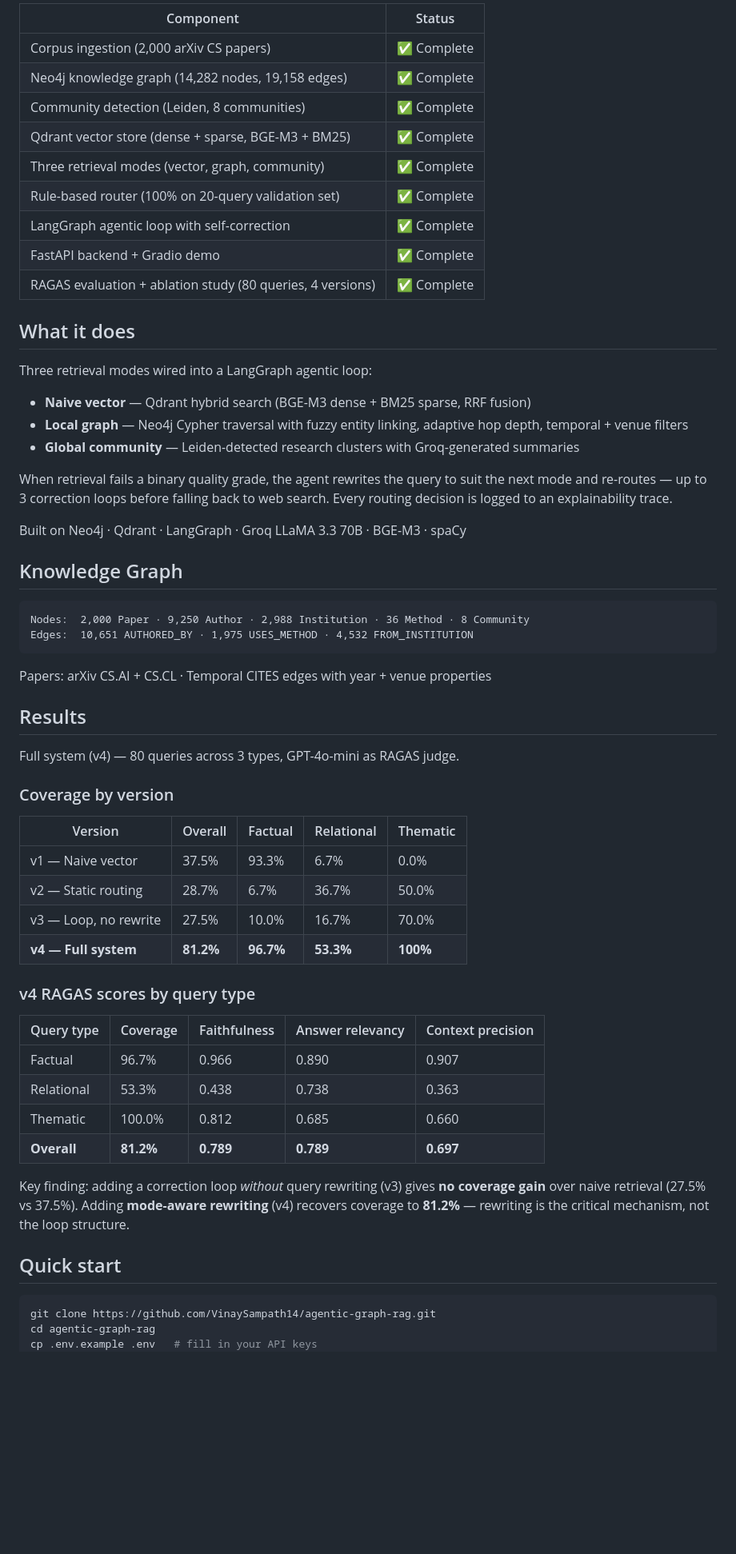
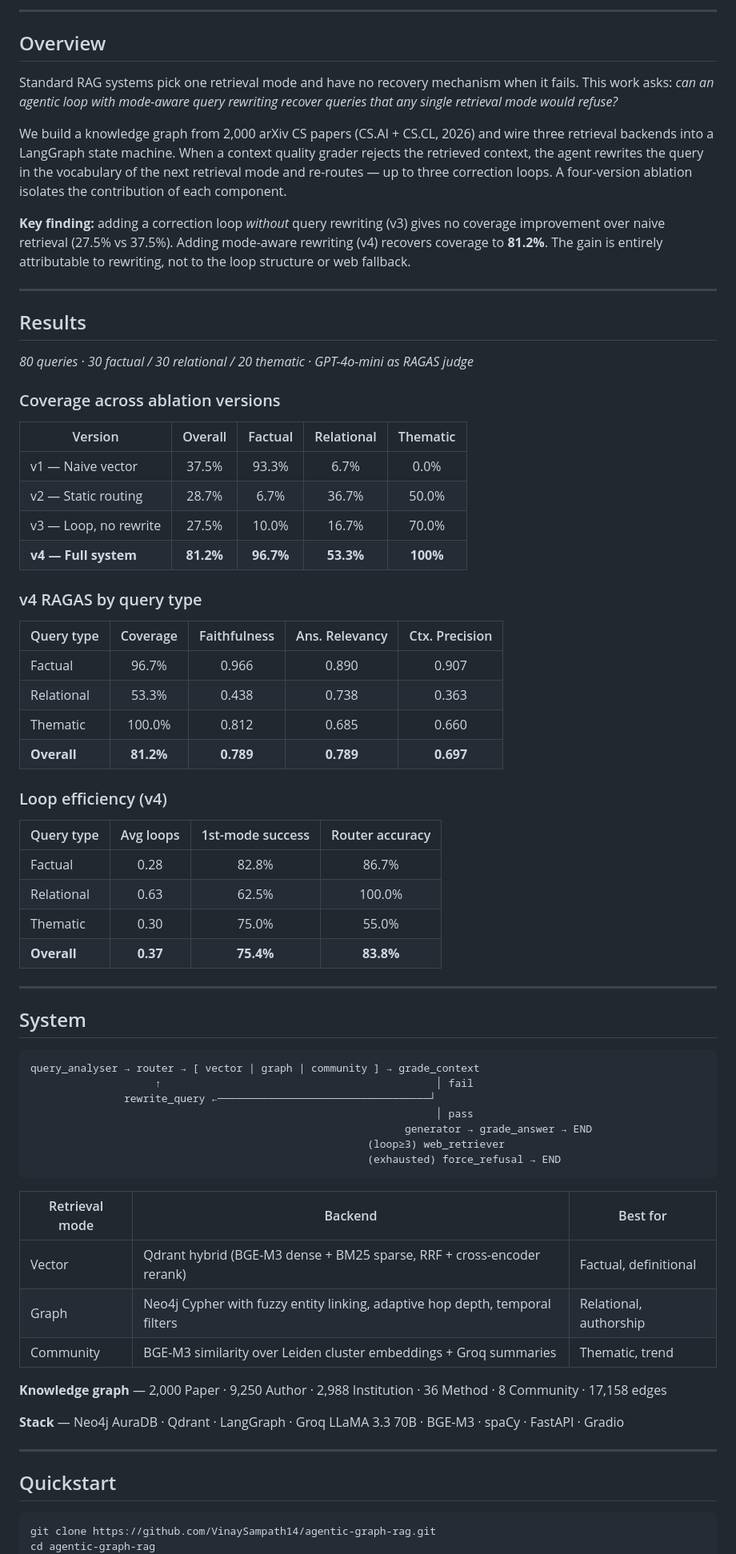
Before and after one commit to VinaySampath14/agentic-graph-rag, a Markdown page: README.md, the part around one of its changes. Shown at 80% size. Drawn GitHub-style; blank space fills up the shorter version.

Commit message:
rewrite README

````diff
--- a/README.md
+++ b/README.md
@@ -22,65 +23,76 @@ python_version: "3.11"
 
-| Component | Status |
-|-----------|--------|
-| Corpus ingestion (2,000 arXiv CS papers) | ✅ Complete |
-| Neo4j knowledge graph (14,282 nodes, 19,158 edges) | ✅ Complete |
-| Community detection (Leiden, 8 communities) | ✅ Complete |
-| Qdrant vector store (dense + sparse, BGE-M3 + BM25) | ✅ Complete |
-| Three retrieval modes (vector, graph, community) | ✅ Complete |
-| Rule-based router (100% on 20-query validation set) | ✅ Complete |
-| LangGraph agentic loop with self-correction | ✅ Complete |
-| FastAPI backend + Gradio demo | ✅ Complete |
-| RAGAS evaluation + ablation study (80 queries, 4 versions) | ✅ Complete |
+---
 
-## What it does
+## Overview
 
-Three retrieval modes wired into a LangGraph agentic loop:
+Standard RAG systems pick one retrieval mode and have no recovery mechanism when it fails. This work asks: *can an agentic loop with mode-aware query rewriting recover queries that any single retrieval mode would refuse?*
 
-- **Naive vector** — Qdrant hybrid search (BGE-M3 dense + BM25 sparse, RRF fusion)
-- **Local graph** — Neo4j Cypher traversal with fuzzy entity linking, adaptive hop depth, temporal + venue filters
-- **Global community** — Leiden-detected research clusters with Groq-generated summaries
+We build a knowledge graph from 2,000 arXiv CS papers (CS.AI + CS.CL, 2026) and wire three retrieval backends into a LangGraph state machine. When a context quality grader rejects the retrieved context, the agent rewrites the query in the vocabulary of the next retrieval mode and re-routes — up to three correction loops. A four-version ablation isolates the contribution of each component.
 
-When retrieval fails a binary quality grade, the agent rewrites the query to suit the next mode and re-routes — up to 3 correction loops before falling back to web search. Every routing decision is logged to an explainability trace.
+**Key finding:** adding a correction loop *without* query rewriting (v3) gives no coverage improvement over naive retrieval (27.5% vs 37.5%). Adding mode-aware rewriting (v4) recovers coverage to **81.2%**. The gain is entirely attributable to rewriting, not to the loop structure or web fallback.
 
-Built on Neo4j · Qdrant · LangGraph · Groq LLaMA 3.3 70B · BGE-M3 · spaCy
-
-## Knowledge Graph
-
-```
-Nodes:  2,000 Paper · 9,250 Author · 2,988 Institution · 36 Method · 8 Community
-Edges:  10,651 AUTHORED_BY · 1,975 USES_METHOD · 4,532 FROM_INSTITUTION
-```
-
-Papers: arXiv CS.AI + CS.CL · Temporal CITES edges with year + venue properties
+---
 
 ## Results
 
-Full system (v4) — 80 queries across 3 types, GPT-4o-mini as RAGAS judge.
+*80 queries · 30 factual / 30 relational / 20 thematic · GPT-4o-mini as RAGAS judge*
 
-### Coverage by version
+### Coverage across ablation versions
 
 | Version | Overall | Factual | Relational | Thematic |
-|---------|---------|---------|------------|----------|
+|---------|:-------:|:-------:|:----------:|:--------:|
 | v1 — Naive vector | 37.5% | 93.3% | 6.7% | 0.0% |
 | v2 — Static routing | 28.7% | 6.7% | 36.7% | 50.0% |
 | v3 — Loop, no rewrite | 27.5% | 10.0% | 16.7% | 70.0% |
 | **v4 — Full system** | **81.2%** | **96.7%** | **53.3%** | **100%** |
 
-### v4 RAGAS scores by query type
+### v4 RAGAS by query type
 
-| Query type | Coverage | Faithfulness | Answer relevancy | Context precision |
-|------------|----------|-------------|-----------------|------------------|
-| Factual    | 96.7%    | 0.966       | 0.890           | 0.907            |
-| Relational | 53.3%    | 0.438       | 0.738           | 0.363            |
-| Thematic   | 100.0%   | 0.812       | 0.685           | 0.660            |
-| **Overall** | **81.2%** | **0.789** | **0.789**      | **0.697**        |
+| Query type | Coverage | Faithfulness | Ans. Relevancy | Ctx. Precision |
+|------------|:--------:|:------------:|:--------------:|:--------------:|
+| Factual | 96.7% | 0.966 | 0.890 | 0.907 |
+| Relational | 53.3% | 0.438 | 0.738 | 0.363 |
+| Thematic | 100.0% | 0.812 | 0.685 | 0.660 |
+| **Overall** | **81.2%** | **0.789** | **0.789** | **0.697** |
 
-Key finding: adding a correction loop *without* query rewriting (v3) gives **no coverage gain** over naive retrieval (27.5% vs 37.5%). Adding **mode-aware rewriting** (v4) recovers coverage to **81.2%** — rewriting is the critical mechanism, not the loop structure.
+### Loop efficiency (v4)
 
-## Quick start
+| Query type | Avg loops | 1st-mode success | Router accuracy |
+|------------|:---------:|:----------------:|:---------------:|
+| Factual | 0.28 | 82.8% | 86.7% |
+| Relational | 0.63 | 62.5% | 100.0% |
+| Thematic | 0.30 | 75.0% | 55.0% |
+| **Overall** | **0.37** | **75.4%** | **83.8%** |
+
+---
+
+## System
+
+```
+query_analyser → router → [ vector | graph | community ] → grade_context
+                    ↑                                            │ fail
+               rewrite_query ←──────────────────────────────────┘
+                                                                 │ pass
+                                                            generator → grade_answer → END
+                                                      (loop≥3) web_retriever
+                                                      (exhausted) force_refusal → END
+```
+
+| Retrieval mode | Backend | Best for |
+|----------------|---------|----------|
+| Vector | Qdrant hybrid (BGE-M3 dense + BM25 sparse, RRF + cross-encoder rerank) | Factual, definitional |
+| Graph | Neo4j Cypher with fuzzy entity linking, adaptive hop depth, temporal filters | Relational, authorship |
+| Community | BGE-M3 similarity over Leiden cluster embeddings + Groq summaries | Thematic, trend |
+
+**Knowledge graph** — 2,000 Paper · 9,250 Author · 2,988 Institution · 36 Method · 8 Community · 17,158 edges
+
+**Stack** — Neo4j AuraDB · Qdrant · LangGraph · Groq LLaMA 3.3 70B · BGE-M3 · spaCy · FastAPI · Gradio
+
+---
+
+## Quickstart
 
 ```bash
 git clone https://github.com/VinaySampath14/agentic-graph-rag.git
 cd agentic-graph-rag
-cp .env.example .env   # fill in your API keys
 pip install -e ".[dev]"
````
Also changed, not shown: other parts of README.md (+38 -10 lines).
